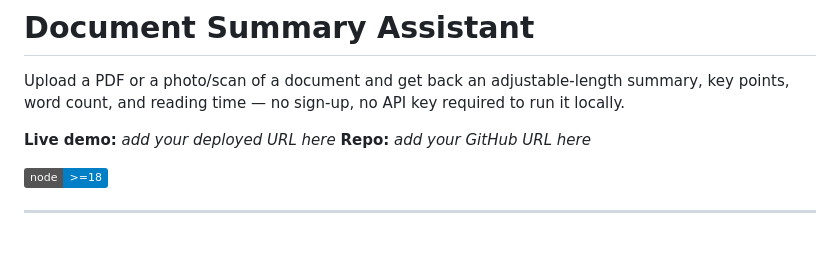
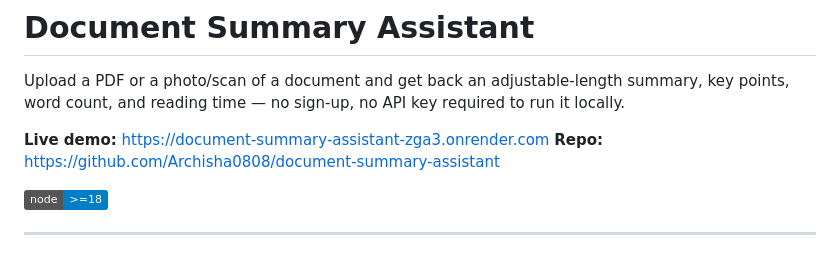
Before and after one commit to Archisha0808/document-summary-assistant, a Markdown page: README.md, the part around the change. Rendered like a GitHub page; badges without logos.

Commit message:
Add live links

```diff
--- a/README.md
+++ b/README.md
@@ -4,8 +4,8 @@ Upload a PDF or a photo/scan of a document and get back an adjustable-length
 summary, key points, word count, and reading time — no sign-up, no API key
 required to run it locally.
 
-**Live demo:** _add your deployed URL here_
-**Repo:** _add your GitHub URL here_
+   **Live demo:** https://document-summary-assistant-zga3.onrender.com
+   **Repo:** https://github.com/Archisha0808/document-summary-assistant
 
 ![Node](https://img.shields.io/badge/node-%3E%3D18-informational)
 
```
